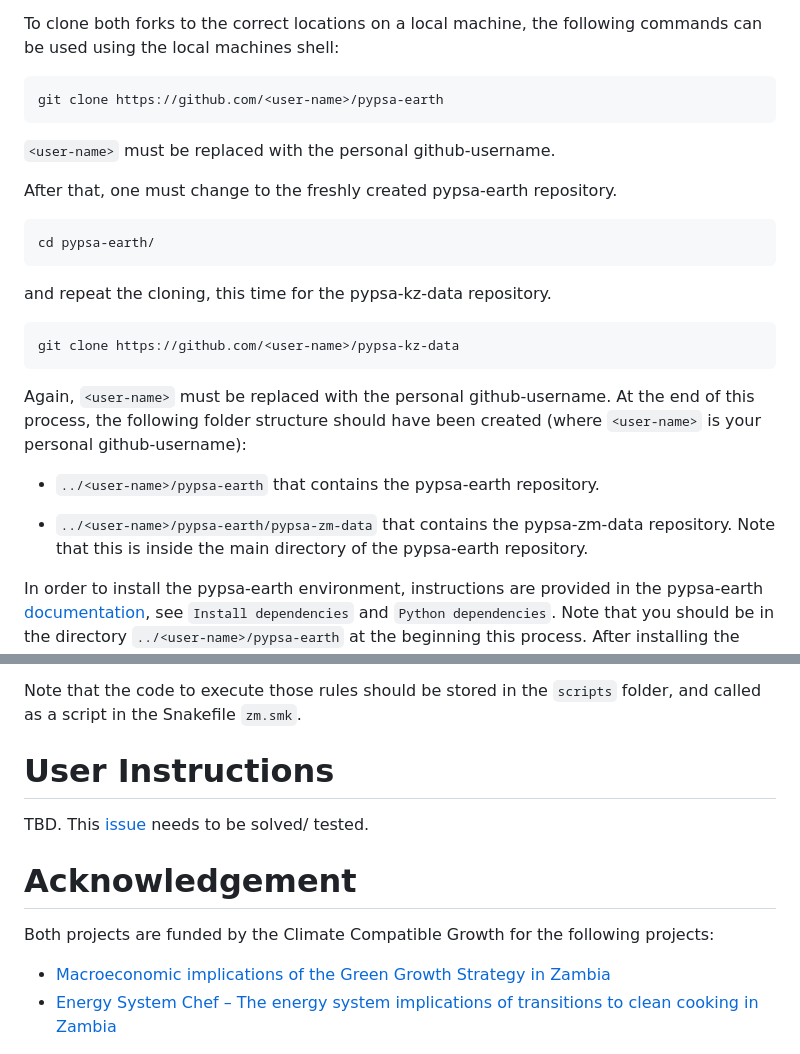
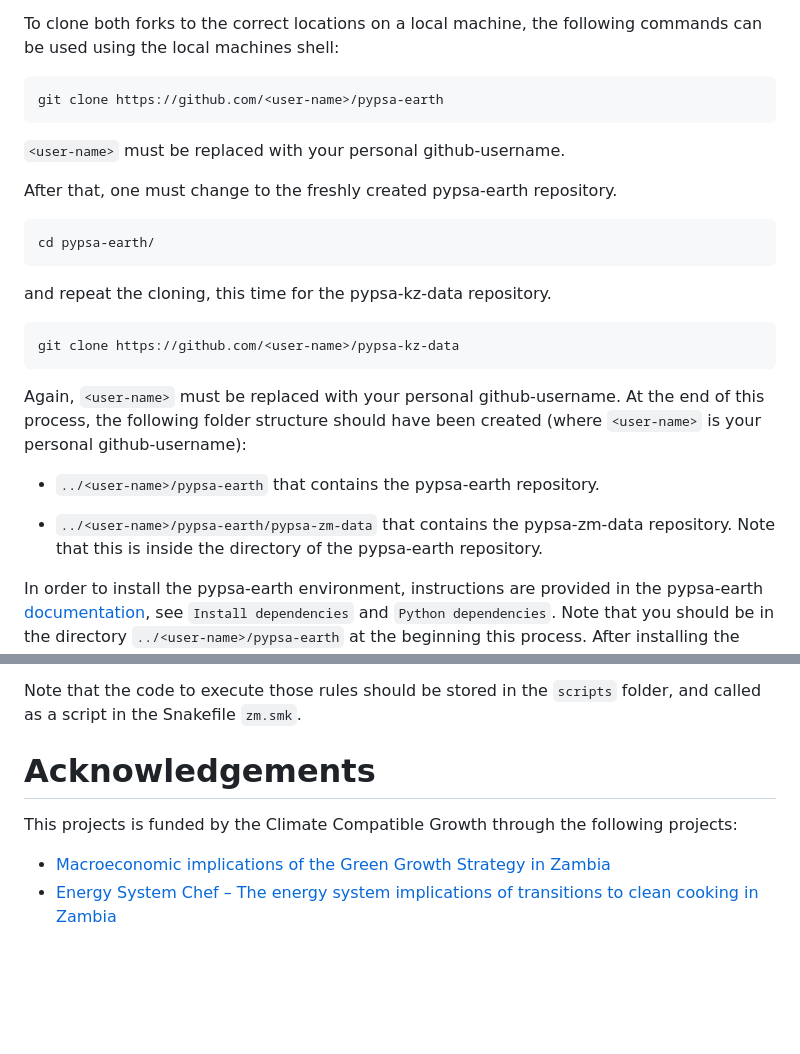
Before and after one commit to AnasAbuzayed/pypsa-zm-data, a Markdown page: README.md, 2 parts joined by grey strips. GitHub-like rendering; blank space fills up the shorter version.

````diff
--- a/README.md
+++ b/README.md
@@ -16,7 +16,7 @@ To clone both forks to the correct locations on a local machine, the following c
 ```bash
 git clone https://github.com/<user-name>/pypsa-earth
 ```
-`<user-name>` must be replaced with the personal github-username.
+`<user-name>` must be replaced with your personal github-username.
 
 After that, one must change to the freshly created pypsa-earth repository.
 ```bash
@@ -26,11 +26,11 @@ and repeat the cloning, this time for the pypsa-kz-data repository.
 ```bash
 git clone https://github.com/<user-name>/pypsa-kz-data
 ```
-Again, `<user-name>` must be replaced with the personal github-username. At the end of this process, the following folder structure should have been created (where `<user-name>` is your personal github-username):
+Again, `<user-name>` must be replaced with your personal github-username. At the end of this process, the following folder structure should have been created (where `<user-name>` is your personal github-username):
 
 - `../<user-name>/pypsa-earth` that contains the pypsa-earth repository.
 
-- `../<user-name>/pypsa-earth/pypsa-zm-data` that contains the pypsa-zm-data repository. Note that this is inside the main directory of the pypsa-earth repository.
+- `../<user-name>/pypsa-earth/pypsa-zm-data` that contains the pypsa-zm-data repository. Note that this is inside the directory of the pypsa-earth repository.
 
 In order to install the pypsa-earth environment, instructions are provided in the pypsa-earth [documentation](https://pypsa-earth.readthedocs.io/en/latest/installation.html), see `Install dependencies` and `Python dependencies`. Note that you should be in the directory `../<user-name>/pypsa-earth` at the beginning this process.
 After installing the environment, activate it using
@@ -117,13 +117,9 @@ The Snakefile `zm.smk` defines the Snakemake rules that are specific for Zambia.
 
 Note that the code to execute those rules should be stored in the `scripts` folder, and called as a script in the Snakefile `zm.smk`.
 
-# User Instructions
+# Acknowledgements
 
-TBD. This [issue](https://github.com/pypsa-meets-earth/pypsa-zm-data/issues/1) needs to be solved/ tested.
-
-# Acknowledgement
-
-Both projects are funded by the Climate Compatible Growth for the following projects:
+This projects is funded by the Climate Compatible Growth through the following projects:
 
 - [Macroeconomic implications of the Green Growth Strategy in Zambia](https://drive.google.com/file/d/1n9l50KhCGH4l07Kqsu1wiRGweubw0TYj/view?usp=sharing)
 - [Energy System Chef – The energy system implications of transitions to clean cooking in Zambia](https://drive.google.com/file/d/1Sgr3NXm2F5gEFea_qEvJ-OWaNmSAjHMx/view?usp=sharing)
````
